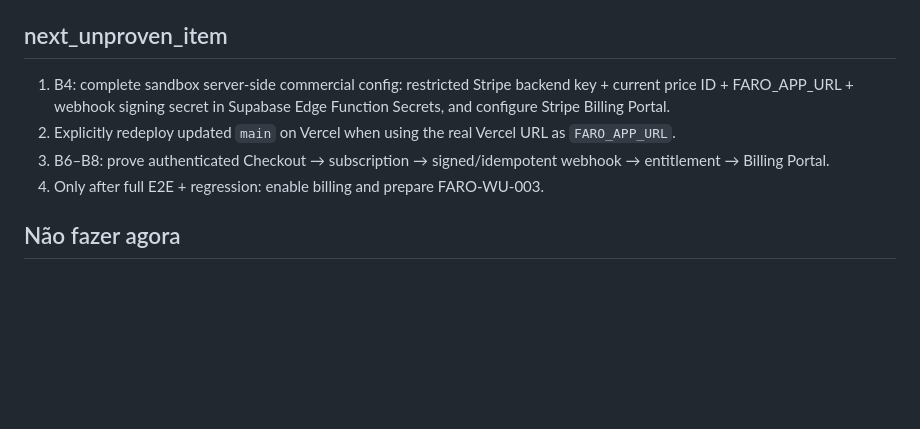
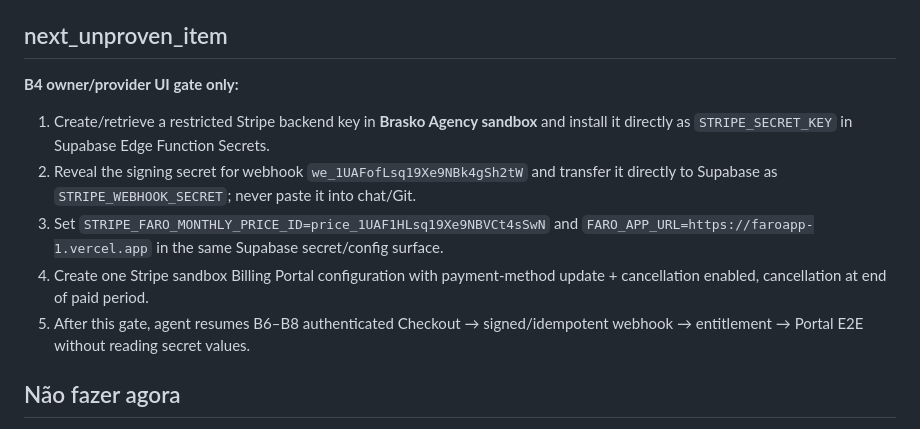
Before and after one commit to viluadmcontas2-dot/FAROAPP1, a Markdown page: STATUS.md, the part around one of its changes. Drawn GitHub-style; blank space fills up the shorter version.

```diff
--- a/STATUS.md
+++ b/STATUS.md
@@ -66,10 +76,13 @@
 
 ## next_unproven_item
 
-1. B4: complete sandbox server-side commercial config: restricted Stripe backend key + current price ID + FARO_APP_URL + webhook signing secret in Supabase Edge Function Secrets, and configure Stripe Billing Portal.
-2. Explicitly redeploy updated `main` on Vercel when using the real Vercel URL as `FARO_APP_URL`.
-3. B6–B8: prove authenticated Checkout → subscription → signed/idempotent webhook → entitlement → Billing Portal.
-4. Only after full E2E + regression: enable billing and prepare FARO-WU-003.
+**B4 owner/provider UI gate only:**
+
+1. Create/retrieve a restricted Stripe backend key in **Brasko Agency sandbox** and install it directly as `STRIPE_SECRET_KEY` in Supabase Edge Function Secrets.
+2. Reveal the signing secret for webhook `we_1UAFofLsq19Xe9NBk4gSh2tW` and transfer it directly to Supabase as `STRIPE_WEBHOOK_SECRET`; never paste it into chat/Git.
+3. Set `STRIPE_FARO_MONTHLY_PRICE_ID=price_1UAF1HLsq19Xe9NBVCt4sSwN` and `FARO_APP_URL=https://faroapp-1.vercel.app` in the same Supabase secret/config surface.
+4. Create one Stripe sandbox Billing Portal configuration with payment-method update + cancellation enabled, cancellation at end of paid period.
+5. After this gate, agent resumes B6–B8 authenticated Checkout → signed/idempotent webhook → entitlement → Portal E2E without reading secret values.
 
 ## Não fazer agora
 
```
Also changed, not shown: other parts of STATUS.md (+19 -9 lines).
